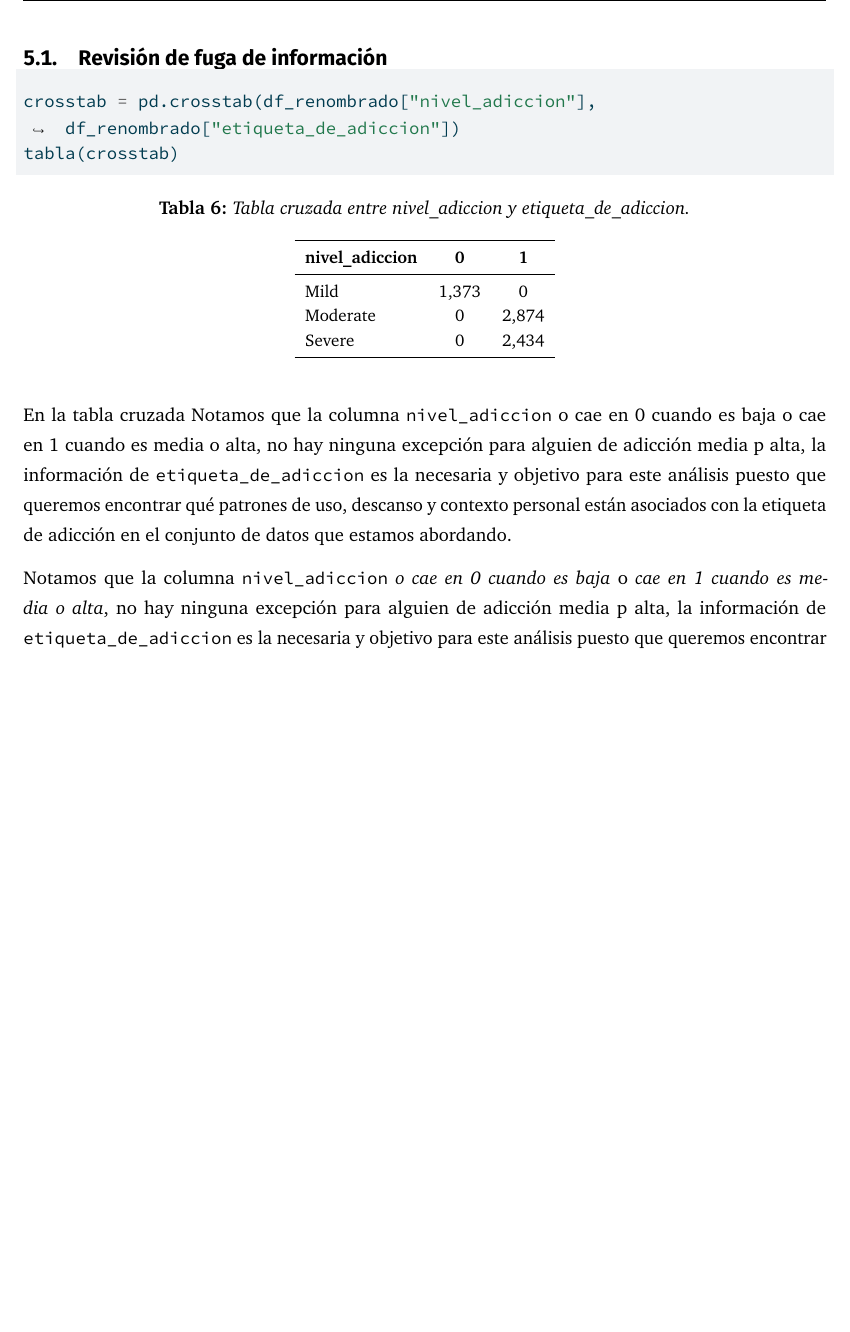
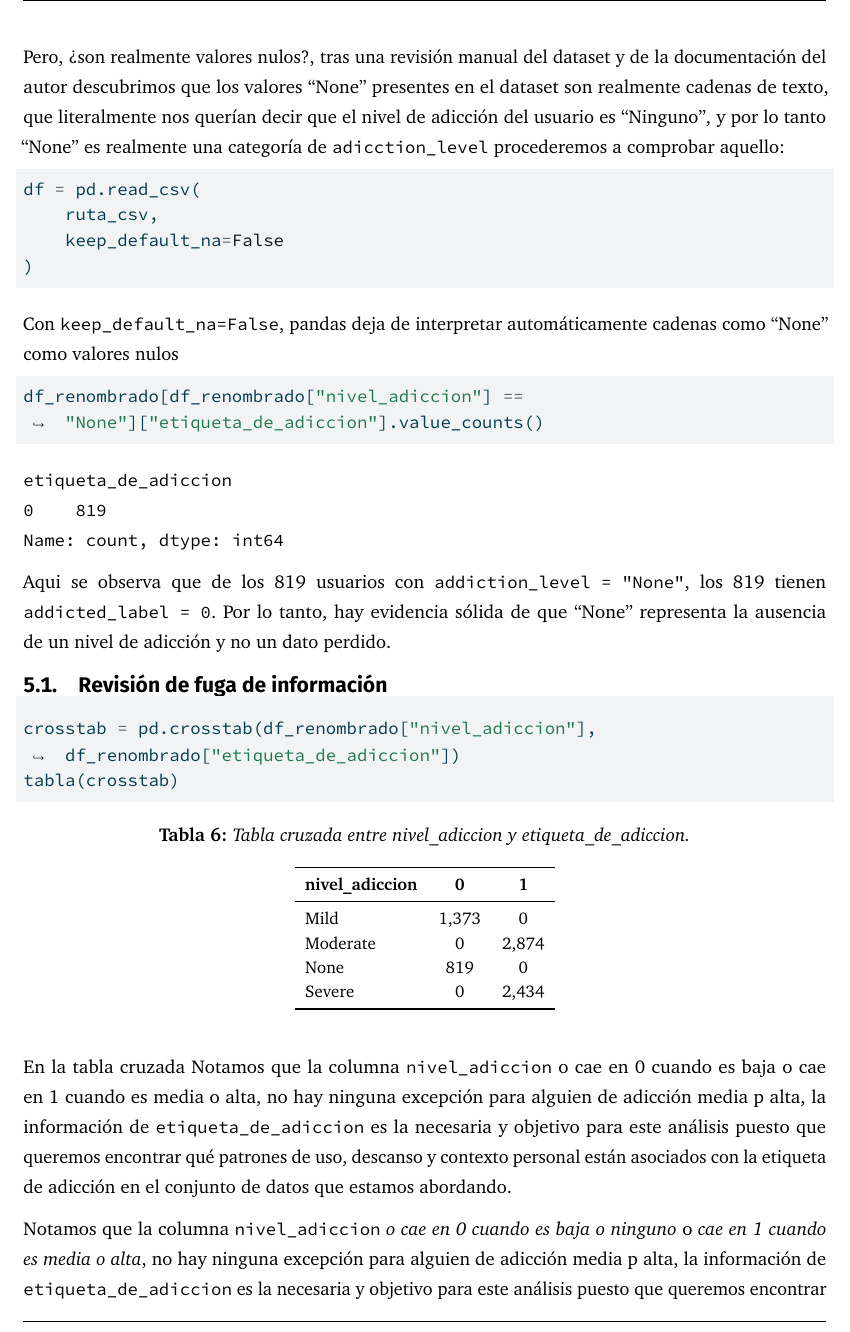
Before and after one commit to frankrubio/Smarthphone-use-prediction-UTEC, a Quarto document (Project-Report/Project-Report.qmd): part of page 10 of 33, cut at the place of the change, the shorter picture padded with empty space. The pictures show the output file Project-Report/Project-Report.pdf that the author committed with the source.

Commit message:
paso 1: cargar bien los datos sin nulos

````diff
--- a/Project-Report/Project-Report.qmd
+++ b/Project-Report/Project-Report.qmd
@@ -324,7 +324,35 @@ df_adiccionnull_head = df_adiccionnull.head()
 tabla(df_adiccionnull_head[columnas_mostrar], indice=False, tamanio="scriptsize", interlineado=1.1)
 ```
 
-## Revisión de fuga de información{#sec-val-nul}
+Pero, ¿son realmente valores nulos?, tras una revisión manual del dataset y de la documentación del autor descubrimos que los valores "None" presentes en el dataset son realmente cadenas de texto, que literalmente nos querían decir que el nivel de adicción del usuario es "Ninguno", y por lo tanto "None" es realmente una categoría de `adicction_level` procederemos a comprobar aquello:
+
+```{python}
+#|echo: True
+#|label: Modificar-valores-nulos
+df = pd.read_csv(
+    ruta_csv,
+    keep_default_na=False
+)
+```
+
+Con `keep_default_na=False`, pandas deja de interpretar automáticamente cadenas como "None" como valores nulos
+
+```{python}
+#|echo: False
+#|label: df_renombrado-actualizado-no-nulos
+#volvemos a cargar a df_renombrado, pero sin los "valores nulos"
+df_renombrado = df.rename({'transaction_id':'ID_transaccion' , 'user_id':'ID_usuario' , 'age':'edad' , 'gender':'genero' , 'daily_screen_time_hours':'horas_diarias_pantalla' , 'social_media_hours':'horas_redes_sociales' , 'gaming_hours':'horas_videojuegos' , 'work_study_hours':'horas_trabajo/estudio' , 'sleep_hours':'horas_sueño' , 'notifications_per_day':'notificaciones_por_dia' , 'app_opens_per_day':'aperturas_apps_por_dia' , 'weekend_screen_time':'tiempo_pantalla_finde' , 'stress_level':'nivel_estres' , 'academic_work_impact':'impacto_academico/laboral' , 'addiction_level':'nivel_adiccion' , 'addicted_label':'etiqueta_de_adiccion'} , axis=1)
+```
+
+```{python}
+#| echo: true
+#| label: comprobacion-nulos
+df_renombrado[df_renombrado["nivel_adiccion"] == "None"]["etiqueta_de_adiccion"].value_counts()
+```
+
+Aqui se observa que de los 819 usuarios con `addiction_level = "None"`, los 819 tienen `addicted_label = 0`. Por lo tanto, hay evidencia sólida de que "None" representa la ausencia de un nivel de adicción y no un dato perdido.
+
+## Revisión de fuga de información
 
 ```{python}
 #| echo: true
@@ -336,7 +364,7 @@ tabla(crosstab)
 
 En la tabla cruzada Notamos que la columna `nivel_adiccion` o cae en 0 cuando es baja o cae en 1 cuando es media o alta, no hay ninguna excepción para alguien de adicción media p alta, la información de `etiqueta_de_adiccion` es la necesaria y objetivo para este análisis puesto que queremos encontrar qué patrones de uso, descanso y contexto personal están asociados con la etiqueta de adicción en el conjunto de datos que estamos abordando.
 
-Notamos que la columna `nivel_adiccion` *o cae en 0 cuando es baja* o *cae en 1 cuando es media o alta*, no hay ninguna excepción para alguien de adicción media p alta, la información de `etiqueta_de_adiccion` es la necesaria y objetivo para este análisis puesto que queremos encontrar qué patrones de uso, descanso y contexto personal están asociados con la etiqueta de adicción en el conjunto de datos que estamos abordando. Esto permitirá no repetir información en el proceso de modelamiento, ya que `nivel_adiccion` ya revelaría que `etiqueta_de_adiccion` es 1 o 0. Por lo tanto, con esto confirmamos que incluir `nivel_adiccion` en el predictor del modelo P2 sería igual a una **fuga de información**, entonces lo excluiremos de las variables predictoras. Además, se descartan `ID_transaccion` e `ID_usuario` al ser solo identificadores sin un valor predictivo.
+Notamos que la columna `nivel_adiccion` *o cae en 0 cuando es baja o ninguno* o *cae en 1 cuando es media o alta*, no hay ninguna excepción para alguien de adicción media p alta, la información de `etiqueta_de_adiccion` es la necesaria y objetivo para este análisis puesto que queremos encontrar qué patrones de uso, descanso y contexto personal están asociados con la etiqueta de adicción en el conjunto de datos que estamos abordando. Esto permitirá no repetir información en el proceso de modelamiento, ya que `nivel_adiccion` ya revelaría que `etiqueta_de_adiccion` es 1 o 0. Por lo tanto, con esto confirmamos que incluir `nivel_adiccion` en el predictor del modelo P2 sería igual a una **fuga de información**, entonces lo excluiremos de las variables predictoras. Además, se descartan `ID_transaccion` e `ID_usuario` al ser solo identificadores sin un valor predictivo.
 
 **Contrato de nombres para el resto del proyecto** (acordado por el equipo, para que el código de todos encaje sin romperse al juntarlo): a partir de aquí se crean y se reutilizan siempre las mismas variables:
 
````
Also changed, not shown: Project-Report/Project-Report.pdf, Project-Report/Project-Report.qmd (2 more changed lines).
